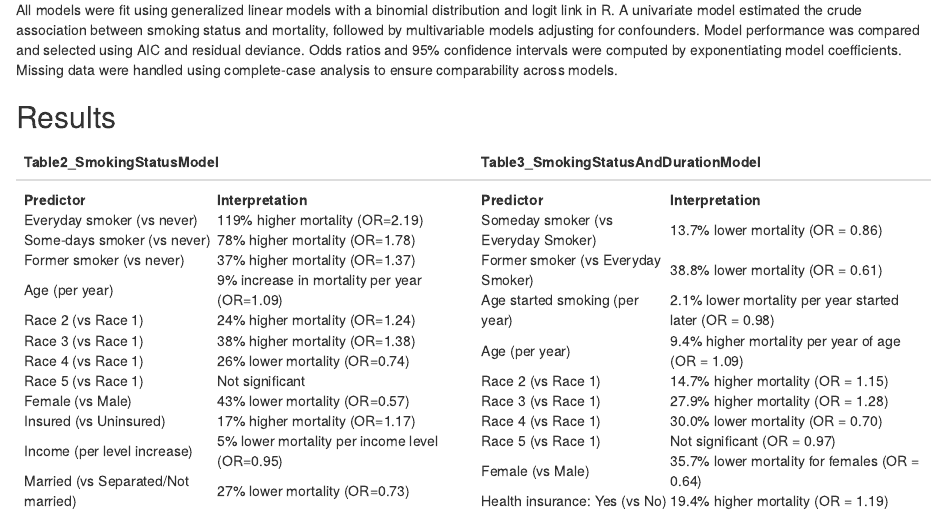
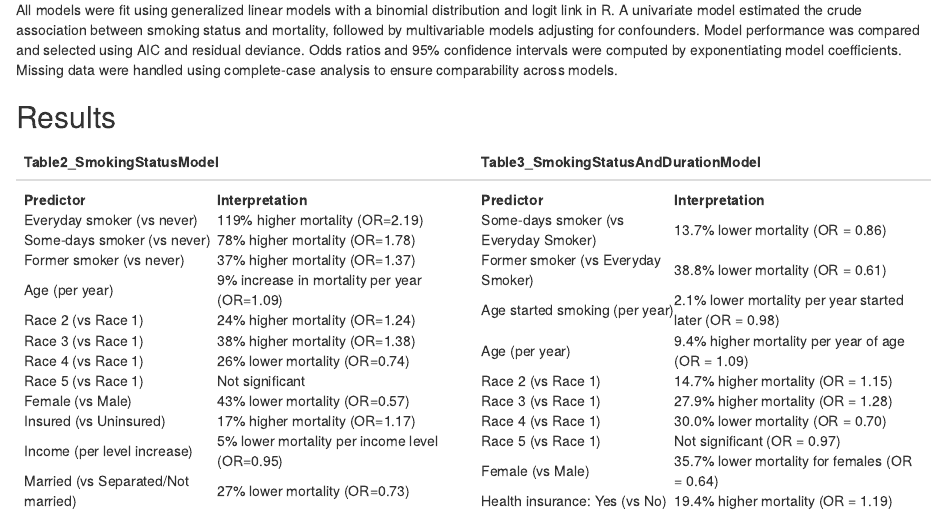
Before and after one commit to nicole-jerome/biostat625_project_ND_NJ_IV, an R Markdown document (Report_final_indhira.Rmd): the page in a window 1100 px wide, from 1860 px down. Rendered offline with R 4.5, knitr and Pandoc, with nearby package versions.

Commit message:
small grammar changes

```diff
--- a/Report_final_indhira.Rmd
+++ b/Report_final_indhira.Rmd
@@ -115,7 +115,7 @@ table_interpretation <- data.frame(
 
 table_model7 <- data.frame(
   Predictor = c(
-    "Someday smoker (vs Everyday Smoker)",
+    "Some-days smoker (vs Everyday Smoker)",
     "Former smoker (vs Everyday Smoker)",
     "Age started smoking (per year)",
     "Age (per year)",
```
Also changed, not shown: Final_Project_Report_ND_NJ_IV.html (added).
